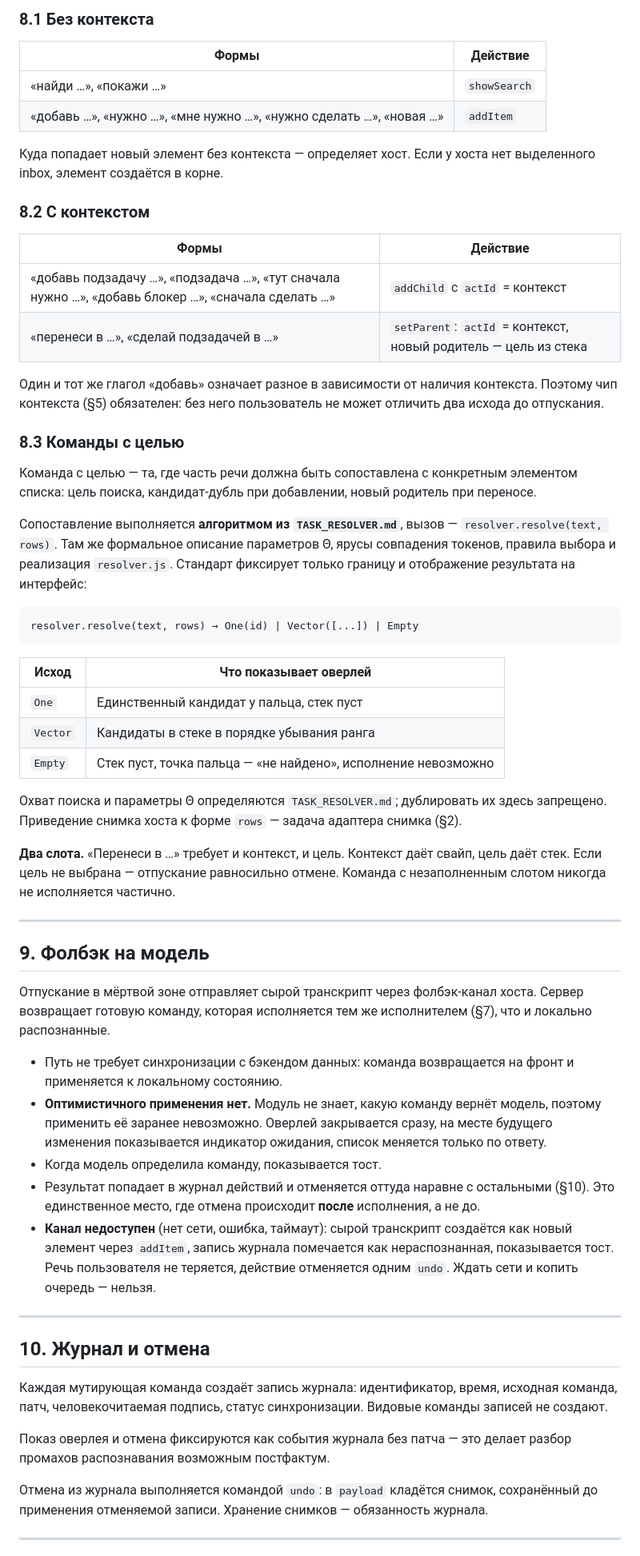
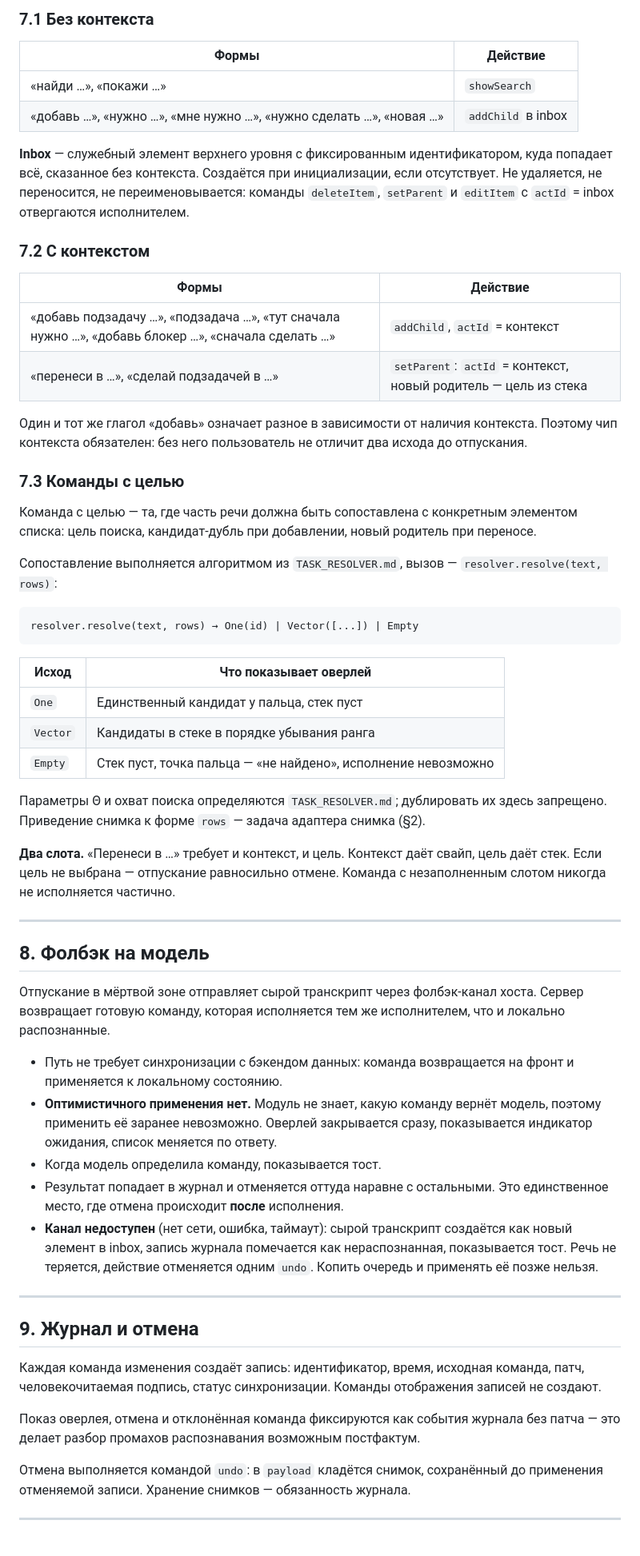
Before and after one commit to 021-lab/SearchMyData, a Markdown page: docs/INPUT_HANDLING_STANDARD.md, the part around one of its changes. Shown at 80% size. GitHub-like rendering.

````diff
--- a/docs/INPUT_HANDLING_STANDARD.md
+++ b/docs/INPUT_HANDLING_STANDARD.md
@@ -365,35 +336,36 @@ execute(state, command) → { patch, actionLogEntry, viewMode?, effect? }
 
-### 8.1 Без контекста
+### 7.1 Без контекста
 
 | Формы | Действие |
 |---|---|
 | «найди …», «покажи …» | `showSearch` |
-| «добавь …», «нужно …», «мне нужно …», «нужно сделать …», «новая …» | `addItem` |
+| «добавь …», «нужно …», «мне нужно …», «нужно сделать …», «новая …» | `addChild` в inbox |
 
-Куда попадает новый элемент без контекста — определяет хост. Если у хоста
-нет выделенного inbox, элемент создаётся в корне.
+**Inbox** — служебный элемент верхнего уровня с фиксированным
+идентификатором, куда попадает всё, сказанное без контекста. Создаётся при
+инициализации, если отсутствует. Не удаляется, не переносится, не
+переименовывается: команды `deleteItem`, `setParent` и `editItem` с
+`actId` = inbox отвергаются исполнителем.
 
-### 8.2 С контекстом
+### 7.2 С контекстом
 
 | Формы | Действие |
 |---|---|
-| «добавь подзадачу …», «подзадача …», «тут сначала нужно …», «добавь блокер …», «сначала сделать …» | `addChild` с `actId` = контекст |
+| «добавь подзадачу …», «подзадача …», «тут сначала нужно …», «добавь блокер …», «сначала сделать …» | `addChild`, `actId` = контекст |
 | «перенеси в …», «сделай подзадачей в …» | `setParent`: `actId` = контекст, новый родитель — цель из стека |
 
 Один и тот же глагол «добавь» означает разное в зависимости от наличия
-контекста. Поэтому чип контекста (§5) обязателен: без него пользователь не
-может отличить два исхода до отпускания.
+контекста. Поэтому чип контекста обязателен: без него пользователь не
+отличит два исхода до отпускания.
 
-### 8.3 Команды с целью
+### 7.3 Команды с целью
 
 Команда с целью — та, где часть речи должна быть сопоставлена с конкретным
 элементом списка: цель поиска, кандидат-дубль при добавлении, новый
 родитель при переносе.
 
-Сопоставление выполняется **алгоритмом из `TASK_RESOLVER.md`**, вызов —
-`resolver.resolve(text, rows)`. Там же формальное описание параметров Θ,
-ярусы совпадения токенов, правила выбора и реализация `resolver.js`.
-Стандарт фиксирует только границу и отображение результата на интерфейс:
+Сопоставление выполняется алгоритмом из `TASK_RESOLVER.md`, вызов —
+`resolver.resolve(text, rows)`:
 
 ```
 resolver.resolve(text, rows) → One(id) | Vector([...]) | Empty
@@ -405,8 +377,8 @@ resolver.resolve(text, rows) → One(id) | Vector([...]) | Empty
 | `Vector` | Кандидаты в стеке в порядке убывания ранга |
 | `Empty` | Стек пуст, точка пальца — «не найдено», исполнение невозможно |
 
-Охват поиска и параметры Θ определяются `TASK_RESOLVER.md`; дублировать их
-здесь запрещено. Приведение снимка хоста к форме `rows` — задача адаптера
+Параметры Θ и охват поиска определяются `TASK_RESOLVER.md`; дублировать их
+здесь запрещено. Приведение снимка к форме `rows` — задача адаптера
 снимка (§2).
 
 **Два слота.** «Перенеси в …» требует и контекст, и цель. Контекст даёт
@@ -415,40 +387,39 @@ resolver.resolve(text, rows) → One(id) | Vector([...]) | Empty
 
 ---
 
-## 9. Фолбэк на модель
+## 8. Фолбэк на модель
 
 Отпускание в мёртвой зоне отправляет сырой транскрипт через фолбэк-канал
 хоста. Сервер возвращает готовую команду, которая исполняется тем же
-исполнителем (§7), что и локально распознанные.
+исполнителем, что и локально распознанные.
 
 - Путь не требует синхронизации с бэкендом данных: команда возвращается на
   фронт и применяется к локальному состоянию.
 - **Оптимистичного применения нет.** Модуль не знает, какую команду вернёт
   модель, поэтому применить её заранее невозможно. Оверлей закрывается
-  сразу, на месте будущего изменения показывается индикатор ожидания,
-  список меняется только по ответу.
+  сразу, показывается индикатор ожидания, список меняется по ответу.
 - Когда модель определила команду, показывается тост.
-- Результат попадает в журнал действий и отменяется оттуда наравне с
-  остальными (§10). Это единственное место, где отмена происходит **после**
-  исполнения, а не до.
+- Результат попадает в журнал и отменяется оттуда наравне с остальными.
+  Это единственное место, где отмена происходит **после** исполнения.
 - **Канал недоступен** (нет сети, ошибка, таймаут): сырой транскрипт
-  создаётся как новый элемент через `addItem`, запись журнала помечается
-  как нераспознанная, показывается тост. Речь пользователя не теряется,
-  действие отменяется одним `undo`. Ждать сети и копить очередь — нельзя.
+  создаётся как новый элемент в inbox, запись журнала помечается как
+  нераспознанная, показывается тост. Речь не теряется, действие
+  отменяется одним `undo`. Копить очередь и применять её позже нельзя.
 
 ---
 
-## 10. Журнал и отмена
+## 9. Журнал и отмена
 
-Каждая мутирующая команда создаёт запись журнала: идентификатор, время,
-исходная команда, патч, человекочитаемая подпись, статус синхронизации.
-Видовые команды записей не создают.
+Каждая команда изменения создаёт запись: идентификатор, время, исходная
+команда, патч, человекочитаемая подпись, статус синхронизации. Команды
+отображения записей не создают.
 
-Показ оверлея и отмена фиксируются как события журнала без патча — это
-делает разбор промахов распознавания возможным постфактум.
+Показ оверлея, отмена и отклонённая команда фиксируются как события
+журнала без патча — это делает разбор промахов распознавания возможным
+постфактум.
 
-Отмена из журнала выполняется командой `undo`: в `payload` кладётся
-снимок, сохранённый до применения отменяемой записи. Хранение снимков —
+Отмена выполняется командой `undo`: в `payload` кладётся снимок,
+сохранённый до применения отменяемой записи. Хранение снимков —
 обязанность журнала.
 
 ---
````
Also changed, not shown: other parts of docs/INPUT_HANDLING_STANDARD.md (+142 -188 lines).
